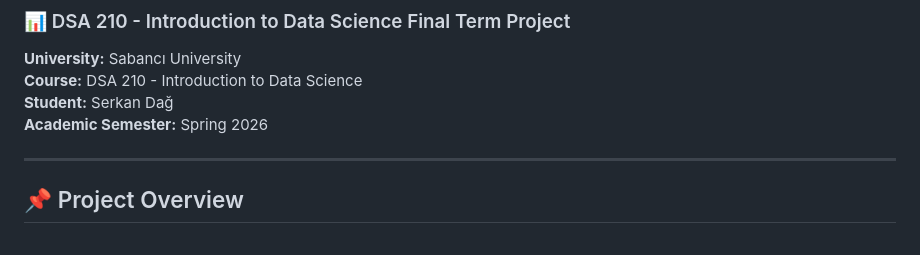
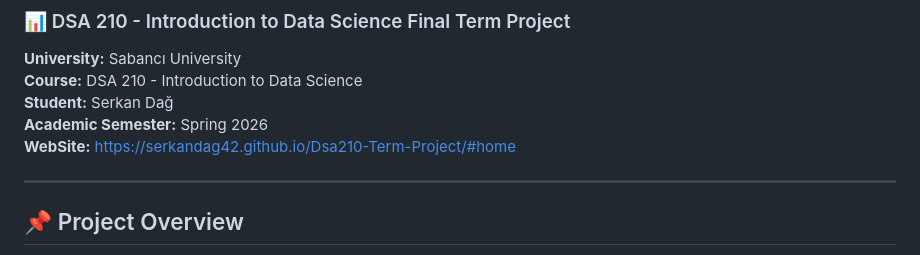
Before and after one commit to SerkanDag42/Dsa210-Term-Project, a Markdown page: README.md, the part around the change. GitHub-like rendering.

```diff
--- a/README.md
+++ b/README.md
@@ -5,6 +5,7 @@
 **Course:** DSA 210 - Introduction to Data Science
 **Student:** Serkan Dağ
 **Academic Semester:** Spring 2026
+**WebSite:** https://serkandag42.github.io/Dsa210-Term-Project/#home
 
 ---
 
```
